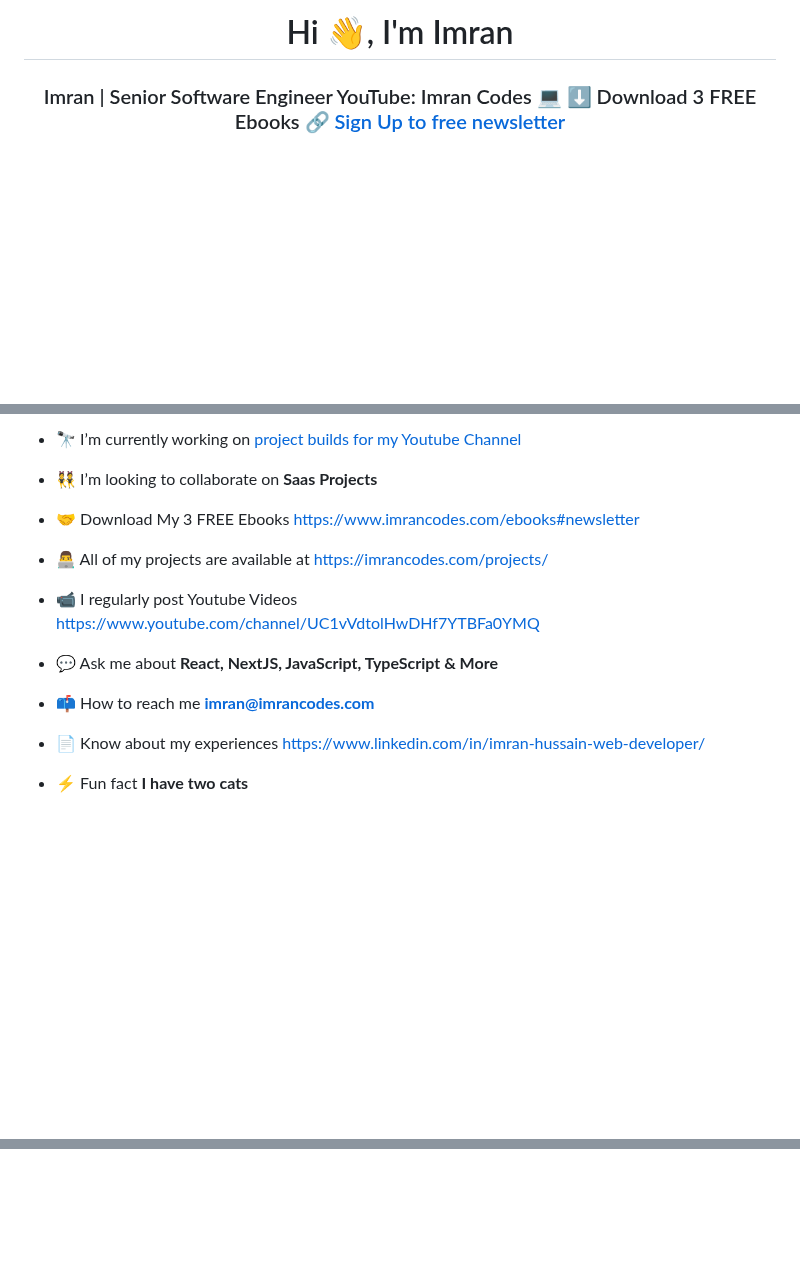
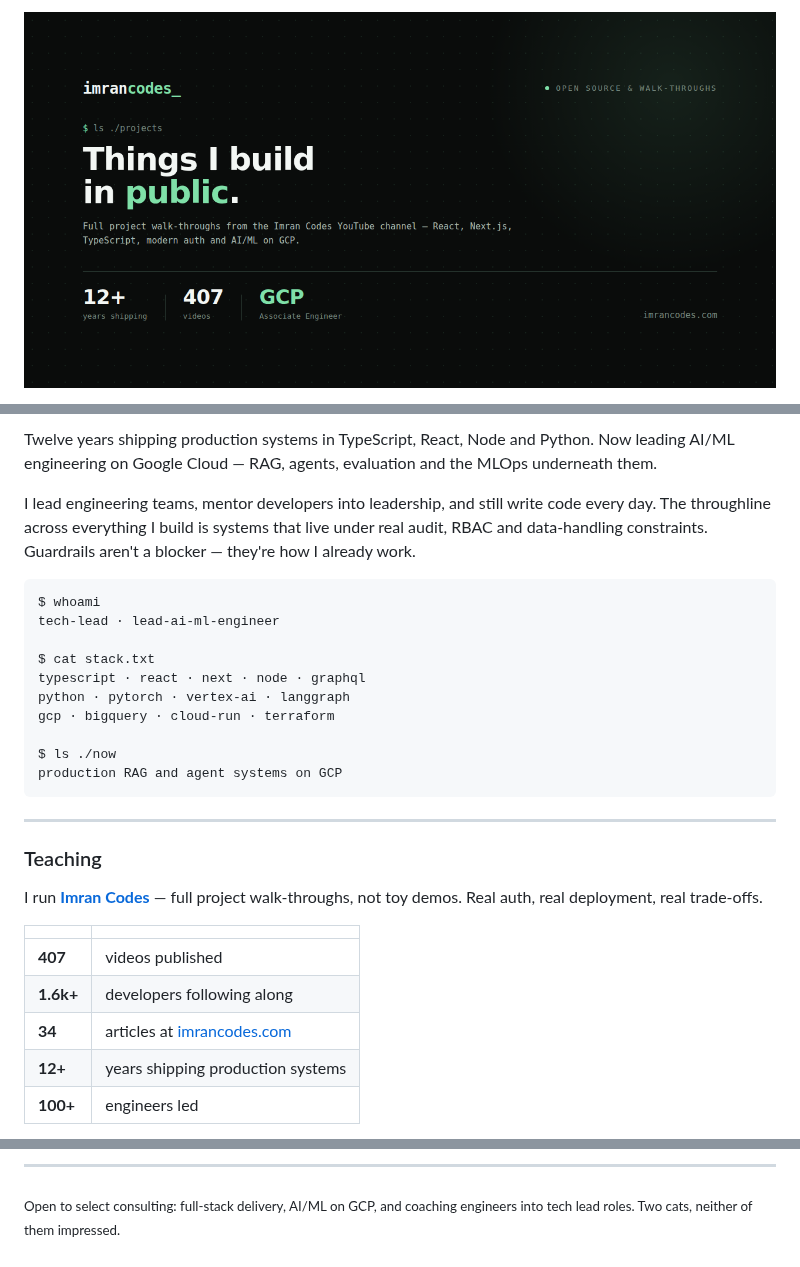
Before and after one commit to imran-codes/imran-codes, a Markdown page: README.md, 3 parts joined by grey strips. Drawn GitHub-style; pictures changed too: assets/header.png (added); blank space fills up the shorter version.

Commit message:
Rewrite the profile README for the current positioning
The README was generated from a template years ago and had drifted from
everything else:

- "Senior Software Engineer" as the title, which contradicts Tech Lead and
  Lead AI/ML Engineer on the site and everywhere else
- no mention of the AI/ML work, GCP, RAG or agents — the thing the channel
  has actually been publishing
- no numbers at all: 407 videos, 1.6k+ developers, 12+ years and 100+
  engineers led were all absent, and they are the strongest claims available
- social icons hotlinked from a third-party generator's repo, so the whole
  row breaks if that repo moves or renames a file
- a profile-view counter in #0e75b6 blue, off-palette and a vanity metric
- YouTube linked by channel ID rather than the @imrancodes handle
- an inline `style` attribute GitHub strips, so it never did anything
- "Saas" for SaaS

Replaces it with the brand header from the site's generator, the terminal
card the homepage uses, a stats table, and correct links. Every asset is
now served from this repo rather than hotlinked.

One thing to check: the old README linked LinkedIn as
/in/imran-hussain-web-developer while the site links /in/imran-codes. This
uses the site's, since that is the canonical one everywhere else, but the
old URL may still be the live one.

Co-Authored-By: Claude Opus 5 <noreply@anthropic.com>
Claude-Session: https://claude.ai/code/session_013DhEyLkY316zrM8qLNQfK9

````diff
--- a/README.md
+++ b/README.md
@@ -1,4 +1,2 @@
-<h1 align="center">Hi 👋, I'm Imran</h1>
-<h3 align="center">Imran | Senior Software Engineer YouTube: Imran Codes 💻 ⬇️ Download 3 FREE Ebooks 🔗 <a href="https://www.imrancodes.com/ebooks#newsletter" target="_blank">Sign Up to free newsletter</a></h3>
-<div style='display: flex; align-items: center; justify-content: center'>
+<img src="assets/header.png" alt="Imran Codes — Tech Lead and Lead AI/ML Engineer" width="100%" />
 
@@ -7,19 +4,38 @@
 
-- 🔭 I’m currently working on [project builds for my Youtube Channel](https://www.youtube.com/channel/UC1vVdtolHwDHf7YTBFa0YMQ)
+Twelve years shipping production systems in TypeScript, React, Node and Python.
+Now leading AI/ML engineering on Google Cloud — RAG, agents, evaluation and the
+MLOps underneath them.
 
-- 👯 I’m looking to collaborate on **Saas Projects**
+I lead engineering teams, mentor developers into leadership, and still write
+code every day. The throughline across everything I build is systems that live
+under real audit, RBAC and data-handling constraints. Guardrails aren't a
+blocker — they're how I already work.
 
-- 🤝 Download My 3 FREE Ebooks [https://www.imrancodes.com/ebooks#newsletter](https://www.imrancodes.com/ebooks#newsletter)
+```
+$ whoami
+tech-lead · lead-ai-ml-engineer
 
-- 👨‍💻 All of my projects are available at [https://imrancodes.com/projects/](https://imrancodes.com/projects/)
+$ cat stack.txt
+typescript · react · next · node · graphql
+python · pytorch · vertex-ai · langgraph
+gcp · bigquery · cloud-run · terraform
 
-- 📹 I regularly post Youtube Videos [https://www.youtube.com/channel/UC1vVdtolHwDHf7YTBFa0YMQ](https://www.youtube.com/channel/UC1vVdtolHwDHf7YTBFa0YMQ)
+$ ls ./now
+production RAG and agent systems on GCP
+```
 
-- 💬 Ask me about **React, NextJS, JavaScript, TypeScript & More**
+---
 
-- 📫 How to reach me **imran@imrancodes.com**
+### Teaching
 
-- 📄 Know about my experiences [https://www.linkedin.com/in/imran-hussain-web-developer/](https://www.linkedin.com/in/imran-hussain-web-developer/)
+I run **[Imran Codes](https://www.youtube.com/@imrancodes)** — full project
+walk-throughs, not toy demos. Real auth, real deployment, real trade-offs.
 
-- ⚡ Fun fact **I have two cats**
+|  |  |
+| --- | --- |
+| **407** | videos published |
+| **1.6k+** | developers following along |
+| **34** | articles at [imrancodes.com](https://imrancodes.com) |
+| **12+** | years shipping production systems |
+| **100+** | engineers led |
 
@@ -32,0 +57,4 @@
+---
+
+<sub>Open to select consulting: full-stack delivery, AI/ML on GCP, and coaching
+engineers into tech lead roles. Two cats, neither of them impressed.</sub>
````
Also changed, not shown: other parts of README.md (+16 -9 lines).
